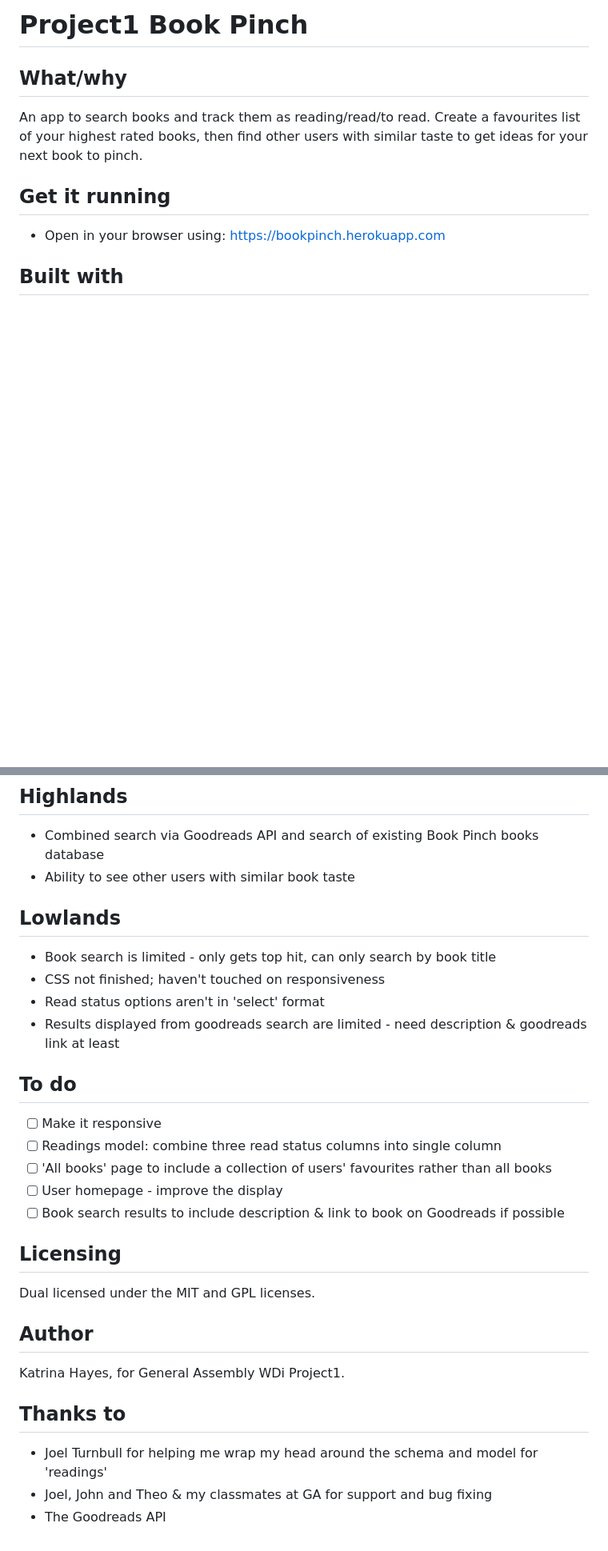
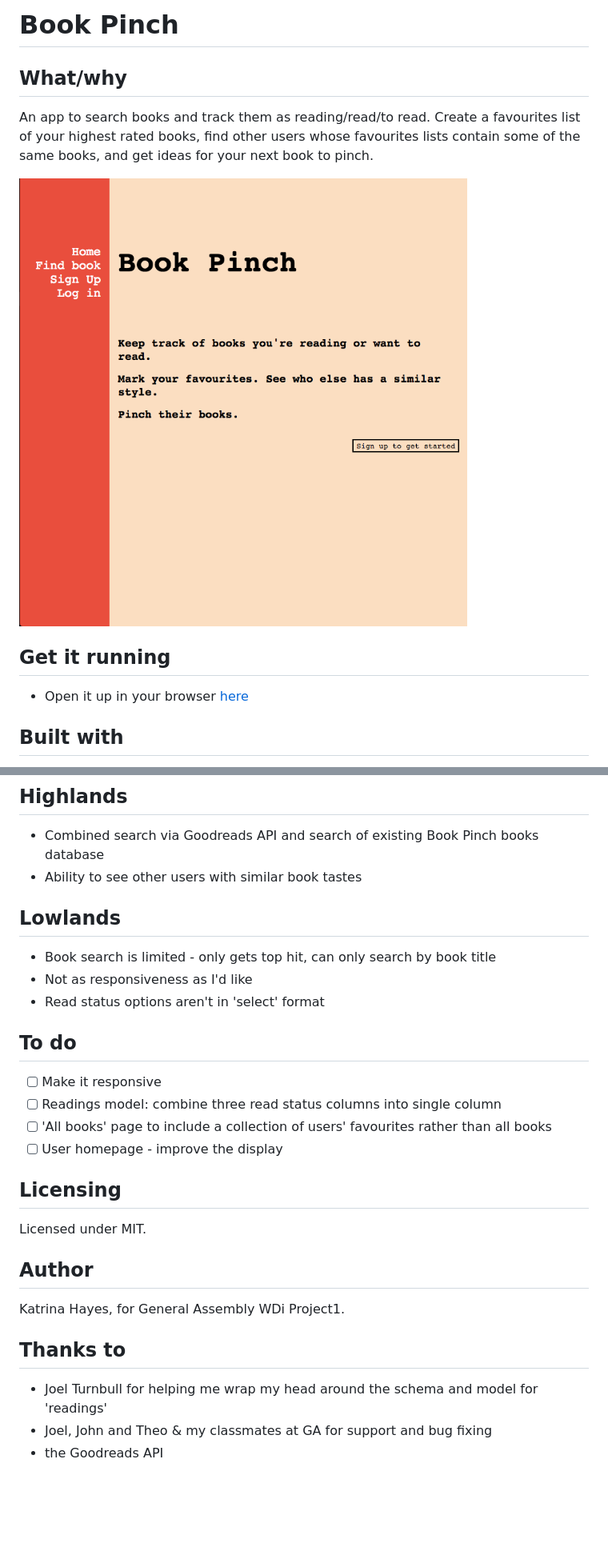
Before and after one commit to katshaze/project1, a Markdown page: README.md, 2 parts joined by grey strips. Shown: that part at 80% size. GitHub-like rendering; pictures changed too: app/assets/images/bookpinch.png (added); blank space fills up the shorter version.

```diff
--- a/README.md
+++ b/README.md
@@ -1,11 +1,12 @@
-# Project1 Book Pinch
+# Book Pinch
 
 ## What/why
-An app to search books and track them as reading/read/to read. Create a favourites list of your highest rated books, then find other users with similar taste to get ideas for your next book to pinch.
+An app to search books and track them as reading/read/to read. Create a favourites list of your highest rated books, find other users whose favourites lists contain some of the same books, and get ideas for your next book to pinch.
+
+![BookPinch Screenshot](app/assets/images/bookpinch.png)
 
 ## Get it running
-* Open in your browser using:
-https://bookpinch.herokuapp.com
+* Open it up in your browser [here]('https://bookpinch.herokuapp.com')
 
 ## Built with
 * Ruby on Rails
@@ -23,23 +24,21 @@ https://bookpinch.herokuapp.com
 
 ## Highlands
 * Combined search via Goodreads API and search of existing Book Pinch books database
-* Ability to see other users with similar book taste
+* Ability to see other users with similar book tastes
 
 ## Lowlands
 * Book search is limited - only gets top hit, can only search by book title
-* CSS not finished; haven't touched on responsiveness
+* Not as responsiveness as I'd like
 * Read status options aren't in 'select' format
-* Results displayed from goodreads search are limited - need description & goodreads link at least
 
 ## To do
 - [ ] Make it responsive
 - [ ] Readings model: combine three read status columns into single column
 - [ ] 'All books' page to include a collection of users' favourites rather than all books
 - [ ] User homepage - improve the display
-- [ ] Book search results to include description & link to book on Goodreads if possible
 
 ## Licensing
-Dual licensed under the MIT and GPL licenses.
+Licensed under MIT.
 
 ## Author
 Katrina Hayes, for General Assembly WDi Project1.
@@ -47,4 +46,4 @@ Katrina Hayes, for General Assembly WDi Project1.
 ## Thanks to
 * Joel Turnbull for helping me wrap my head around the schema and model for 'readings'
 * Joel, John and Theo & my classmates at GA for support and bug fixing
-* The Goodreads API
+* the Goodreads API
```
